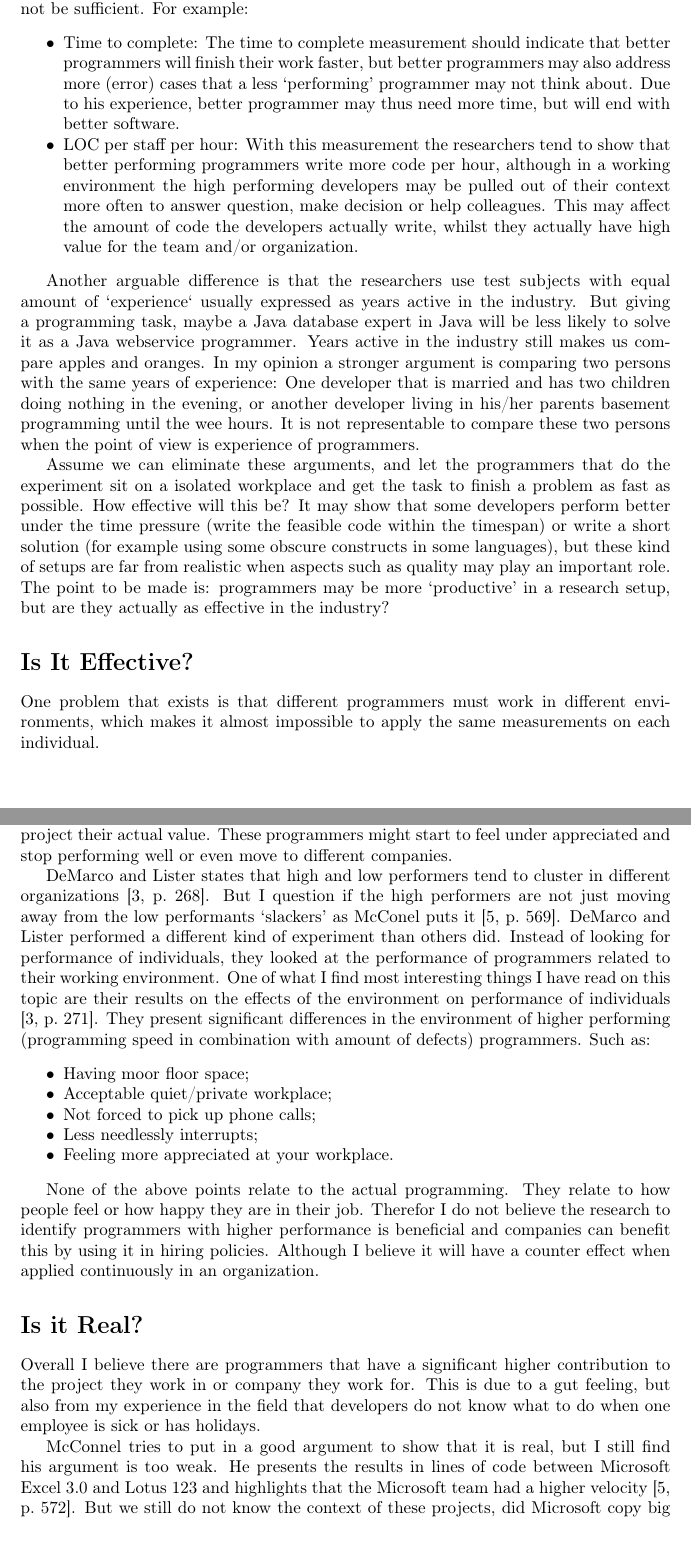
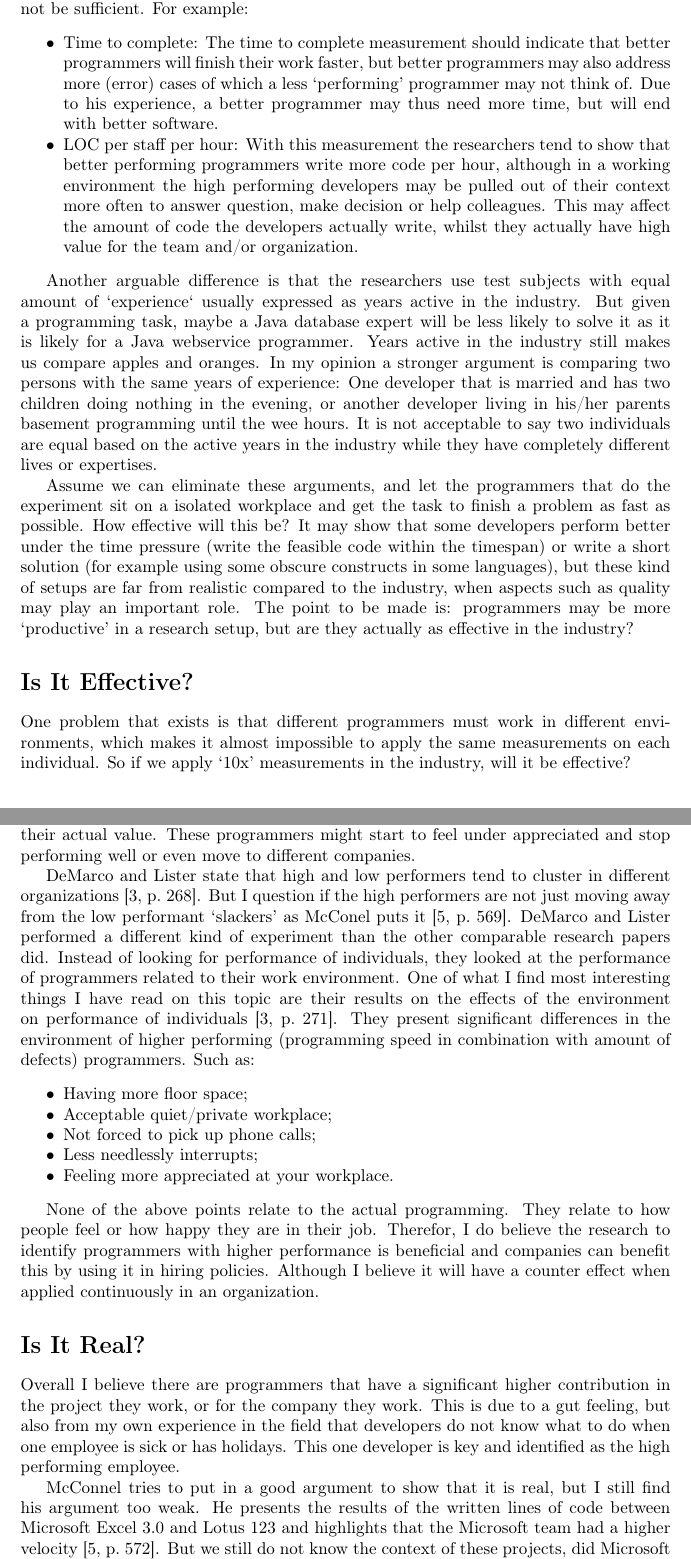
Before and after one commit to stil4m/master-se, a LaTeX problem sheet (software-process/assignments/personal-reading/6-10-x/main.tex, which reads software-process/assignments/personal-reading/6-10-x/content.tex): two parts of pages 2 and 3 of 4, joined at a grey line, cut so that both start at the same text. Compiled offline with LaTeX, dvips and Ghostscript.

Commit message:
Software Process: Fixes for ra 6 (v2)

```diff
--- a/software-process/assignments/personal-reading/6-10-x/content.tex
+++ b/software-process/assignments/personal-reading/6-10-x/content.tex
@@ -53,8 +53,8 @@ For example:
 \begin{itemize}[noitemsep]
 \item Time to complete:
 The time to complete measurement should indicate that better programmers will finish their work faster,
-but better programmers may also address more (error) cases that a less `performing' programmer may not think about.
-Due to his experience, better programmer may thus need more time, but will end with better software.
+but better programmers may also address more (error) cases of which a less `performing' programmer may not think of.
+Due to his experience, a better programmer may thus need more time, but will end with better software.
 \item LOC per staff per hour:
 With this measurement the researchers tend to show that better performing programmers write more code per hour,
 although in a working environment the high performing developers may be pulled out of their context more often to answer question, make decision or help colleagues.
@@ -62,23 +62,24 @@ This may affect the amount of code the developers actually write, whilst they ac
 \end{itemize}
 
 Another arguable difference is that the researchers use test subjects with equal amount of `experience` usually expressed as years active in the industry.
-But giving a programming task, maybe a Java database expert in Java will be less likely to solve it as a Java webservice programmer.
+But given a programming task, maybe a Java database expert will be less likely to solve it as it is likely for a Java webservice programmer.
 Years active in the industry still makes us compare apples and oranges.
 In my opinion a stronger argument is comparing two persons with the same years of experience:
 One developer that is married and has two children doing nothing in the evening,
 or another developer living in his/her parents basement programming until the wee hours.
-It is not representable to compare these two persons when the point of view is experience of programmers.
+It is not acceptable to say two individuals are equal based on the active years in the industry while they have completely different lives or expertises.
 
 Assume we can eliminate these arguments, and let the programmers that do the experiment sit on a isolated workplace and get the task to finish a problem as fast as possible.
 How effective will this be?
 It may show that some developers perform better under the time pressure (write the feasible code within the timespan) or write a short solution (for example using some obscure constructs in some languages),
-but these kind of setups are far from realistic when aspects such as quality may play an important role.
+but these kind of setups are far from realistic compared to the industry, when aspects such as quality may play an important role.
 The point to be made is: programmers may be more `productive' in a research setup, but are they actually as effective in the industry?
 
 \section*{Is It Effective?}
 
 One problem that exists is that different programmers must work in different environments,
 which makes it almost impossible to apply the same measurements on each individual.
+So if we apply `10x' measurements in the industry, will it be effective?
 
 As McConnel shows in \textit{Making Software}, the measurement must align with the goal \autocite[570-571]{MAKING_SOFTWARE}.
 In which he shows that this is hard and presents the same kind of arguments as I have presented in the previous section \textit{Measurement}.
@@ -91,14 +92,14 @@ What will happen with the good programmers that can actually fix these one-line
 They perform well in their team, but the applied measurement does not project their actual value.
 These programmers might start to feel under appreciated and stop performing well or even move to different companies.
 
-DeMarco and Lister states that high and low performers tend to cluster in different organizations \autocite[268]{demarco1985programmer}.
-But I question if the high performers are not just moving away from the low performants `slackers' as McConel puts it \autocite[569]{MAKING_SOFTWARE}.
-DeMarco and Lister performed a different kind of experiment than others did.
-Instead of looking for performance of individuals, they looked at the performance of programmers related to their working environment.
+DeMarco and Lister state that high and low performers tend to cluster in different organizations \autocite[268]{demarco1985programmer}.
+But I question if the high performers are not just moving away from the low performant `slackers' as McConel puts it \autocite[569]{MAKING_SOFTWARE}.
+DeMarco and Lister performed a different kind of experiment than the other comparable research papers did.
+Instead of looking for performance of individuals, they looked at the performance of programmers related to their work environment.
 One of what I find most interesting things I have read on this topic are their results on the effects of the environment on performance of individuals \autocite[271]{demarco1985programmer}.
 They present significant differences in the environment of higher performing (programming speed in combination with amount of defects) programmers. Such as:
 \begin{itemize}[noitemsep]
-\item Having moor floor space;
+\item Having more floor space;
 \item Acceptable quiet/private workplace;
 \item Not forced to pick up phone calls;
 \item Less needlessly interrupts;
@@ -107,16 +108,17 @@ They present significant differences in the environment of higher performing (pr
 
 None of the above points relate to the actual programming.
 They relate to how people feel or how happy they are in their job.
-Therefor I do not believe the research to identify programmers with higher performance is beneficial and companies can benefit this by using it in hiring policies.
+Therefor, I do believe the research to identify programmers with higher performance is beneficial and companies can benefit this by using it in hiring policies.
 Although I believe it will have a counter effect when applied continuously in an organization.
 
-\section*{Is it Real?}
+\section*{Is It Real?}
 
-Overall I believe there are programmers that have a significant higher contribution to the project they work in or company they work for.
-This is due to a gut feeling, but also from my experience in the field that developers do not know what to do when one employee is sick or has holidays.
+Overall I believe there are programmers that have a significant higher contribution in the project they work, or for the company they work.
+This is due to a gut feeling, but also from my own experience in the field that developers do not know what to do when one employee is sick or has holidays.
+This one developer is key and identified as the high performing employee.
 
-McConnel tries to put in a good argument to show that it is real, but I still find his argument is too weak.
-He presents the results in lines of code between Microsoft Excel 3.0 and Lotus 123 and highlights that the Microsoft team had a higher velocity \autocite[572]{MAKING_SOFTWARE}.
+McConnel tries to put in a good argument to show that it is real, but I still find his argument too weak.
+He presents the results of the written lines of code between Microsoft Excel 3.0 and Lotus 123 and highlights that the Microsoft team had a higher velocity \autocite[572]{MAKING_SOFTWARE}.
 But we still do not know the context of these projects, did Microsoft copy big parts of their Excel 2.0 project?
 Or did they have a really good architect in place that allowed the developers to be more productive?
 I find it too bold to compare two different companies with each other, even though they developed the same kind of application at the same moment.
```
Also changed, not shown: software-process/assignments/personal-reading/6-10-x_v2.pdf (added), software-process/assignments/personal-reading/6-10-x/content.tex (22 more changed lines), 1 other file.
